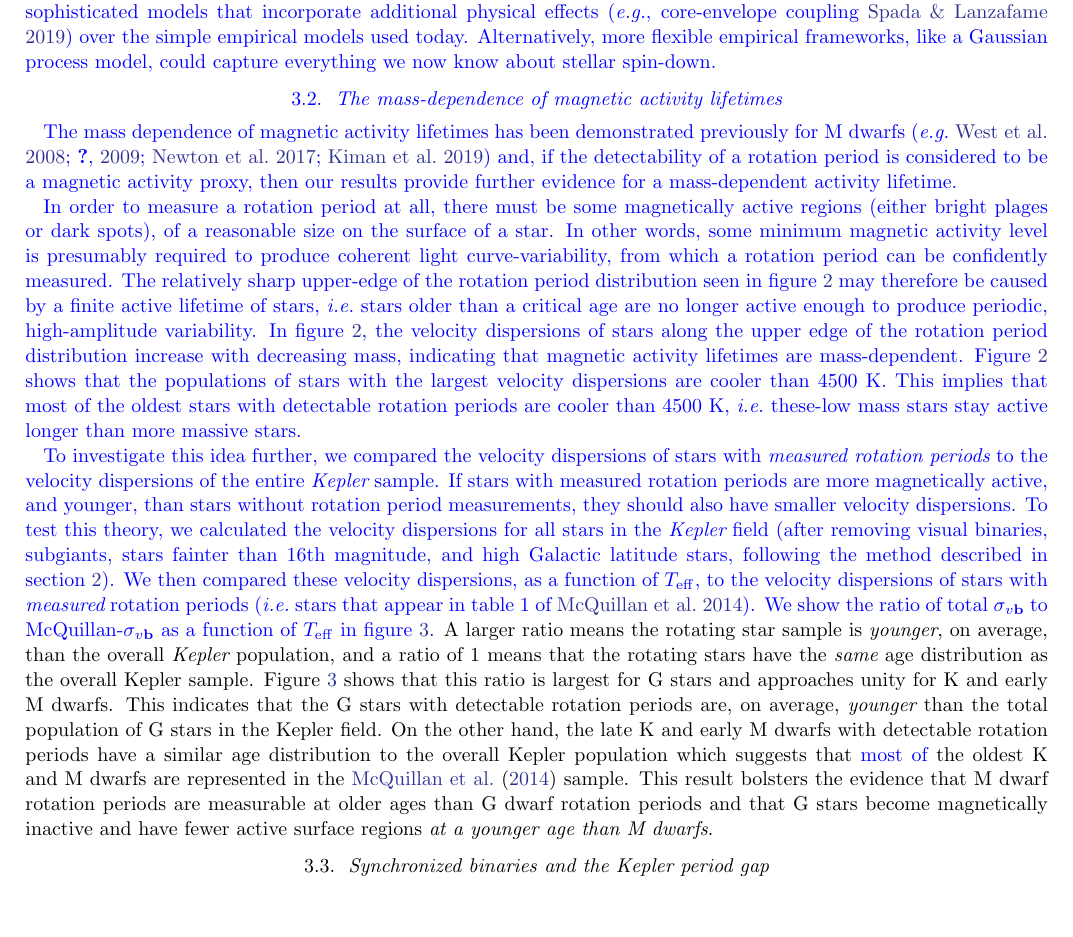
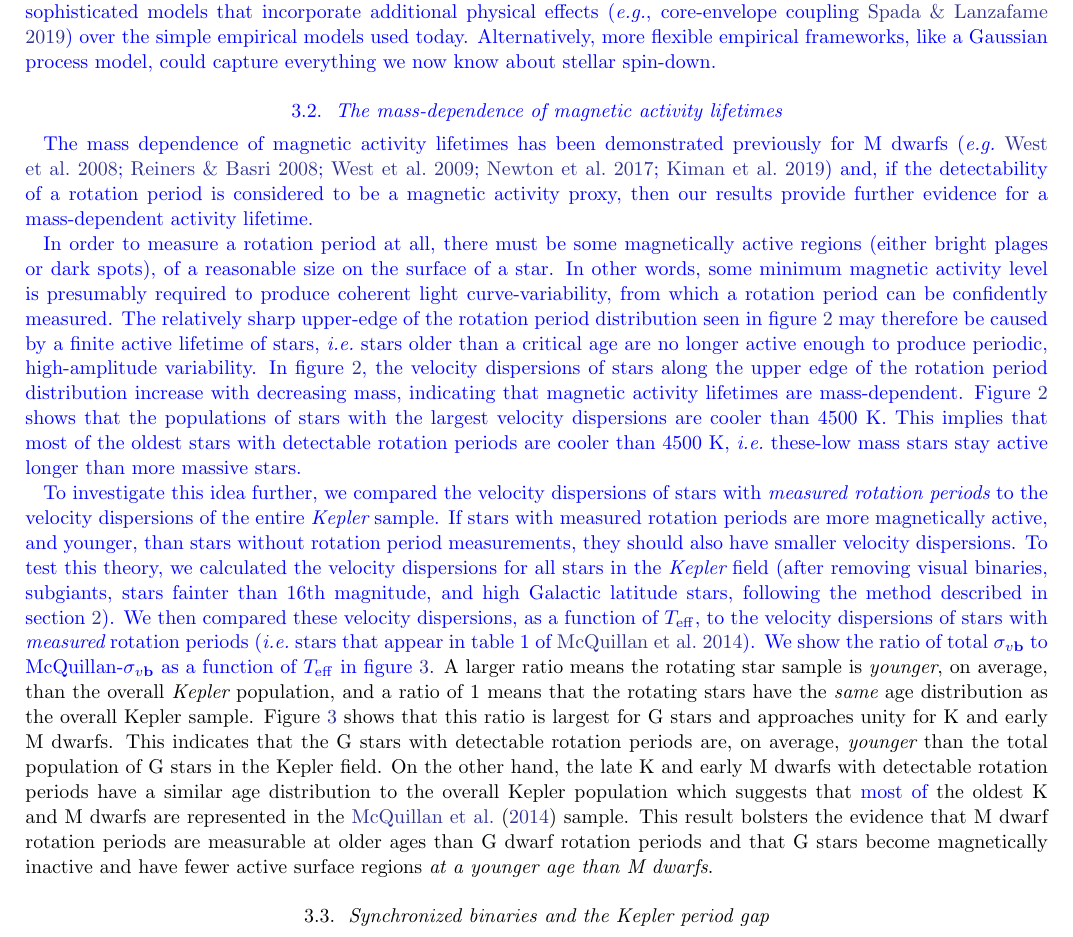
Before and after one commit to RuthAngus/kinematics-and-rotation, a LaTeX paper (paper/ms63.tex): part of page 7 of 14, cut so that both start at the same text, the shorter picture padded with empty space. Compiled offline with pdfLaTeX.

Commit message:
typo in citation

```diff
--- a/paper/ms63.tex
+++ b/paper/ms63.tex
@@ -716,7 +716,7 @@ model, could capture everything we now know about stellar spin-down.
 \label{sec:activity}
 
 The mass dependence of magnetic activity lifetimes has been demonstrated
-previously \racomment{for M dwarfs} \citep[\eg][]{west2008, reiners2009,
+previously \racomment{for M dwarfs} \citep[\eg][]{west2008, reiners2008,
 west2009, newton2017, kiman2019} and, if the detectability of a rotation
 period is considered to be a magnetic activity proxy, then our results provide
 further evidence for a mass-dependent activity lifetime.
```
